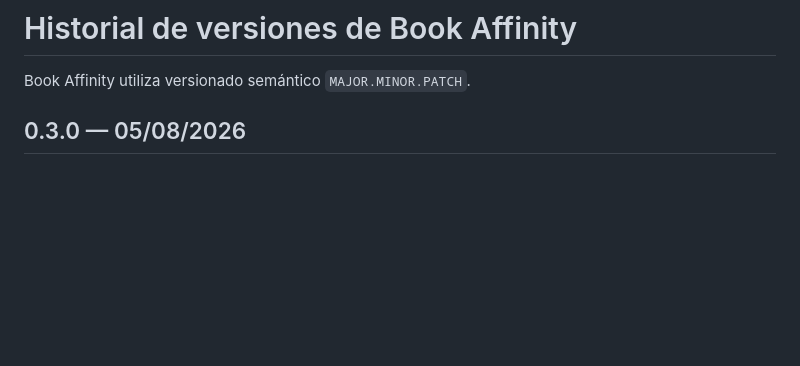
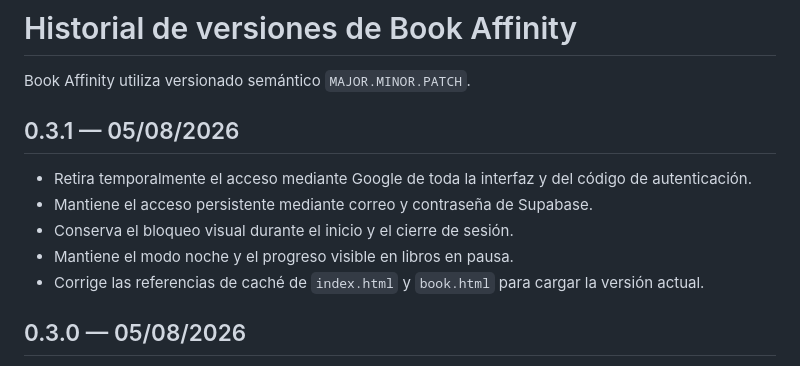
Before and after one commit to javidei/book-affinity, a Markdown page: CHANGELOG.md, the part around the change. Drawn GitHub-style; blank space fills up the shorter version.

Commit message:
Documentar retirada temporal de Google

```diff
--- a/CHANGELOG.md
+++ b/CHANGELOG.md
@@ -1,6 +1,14 @@
 # Historial de versiones de Book Affinity
 
 Book Affinity utiliza versionado semántico `MAJOR.MINOR.PATCH`.
+
+## 0.3.1 — 05/08/2026
+
+- Retira temporalmente el acceso mediante Google de toda la interfaz y del código de autenticación.
+- Mantiene el acceso persistente mediante correo y contraseña de Supabase.
+- Conserva el bloqueo visual durante el inicio y el cierre de sesión.
+- Mantiene el modo noche y el progreso visible en libros en pausa.
+- Corrige las referencias de caché de `index.html` y `book.html` para cargar la versión actual.
 
 ## 0.3.0 — 05/08/2026
 
```
